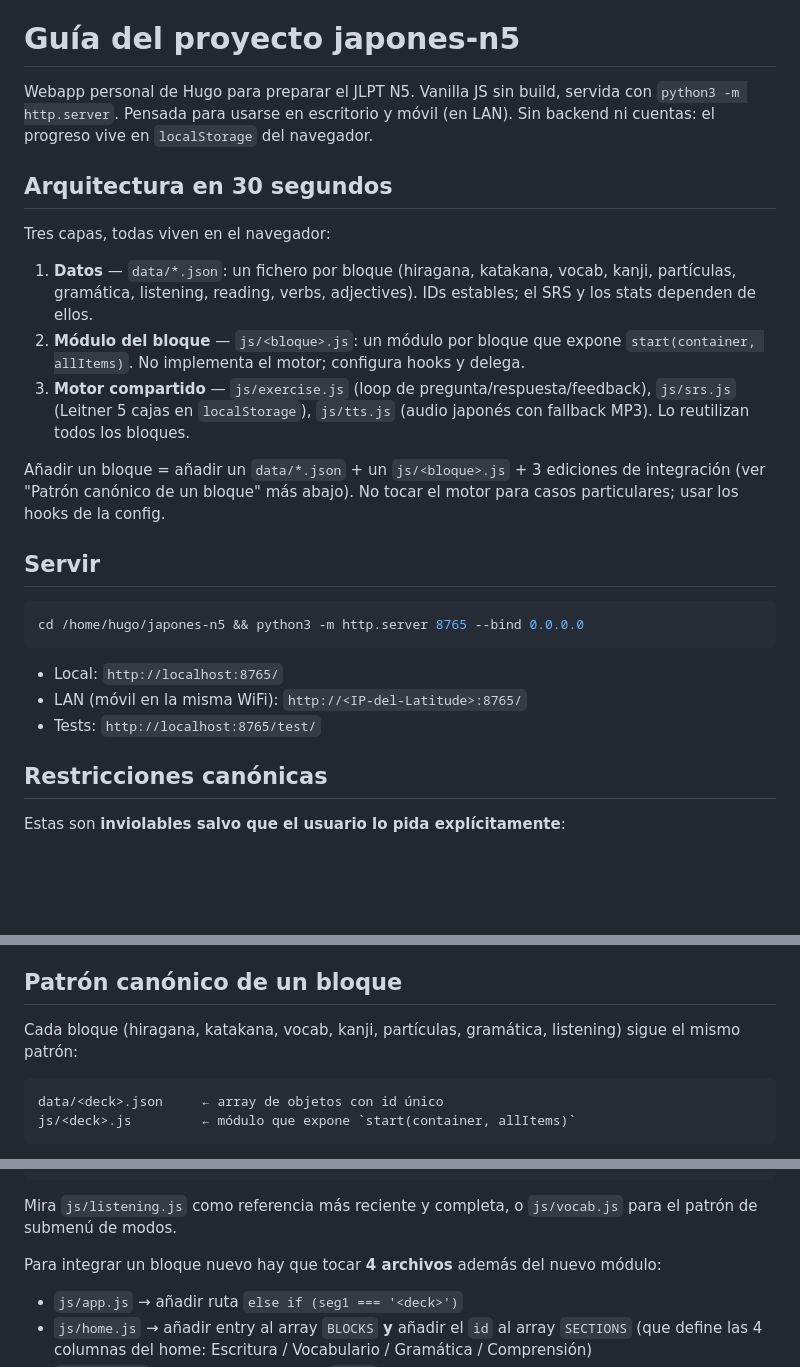
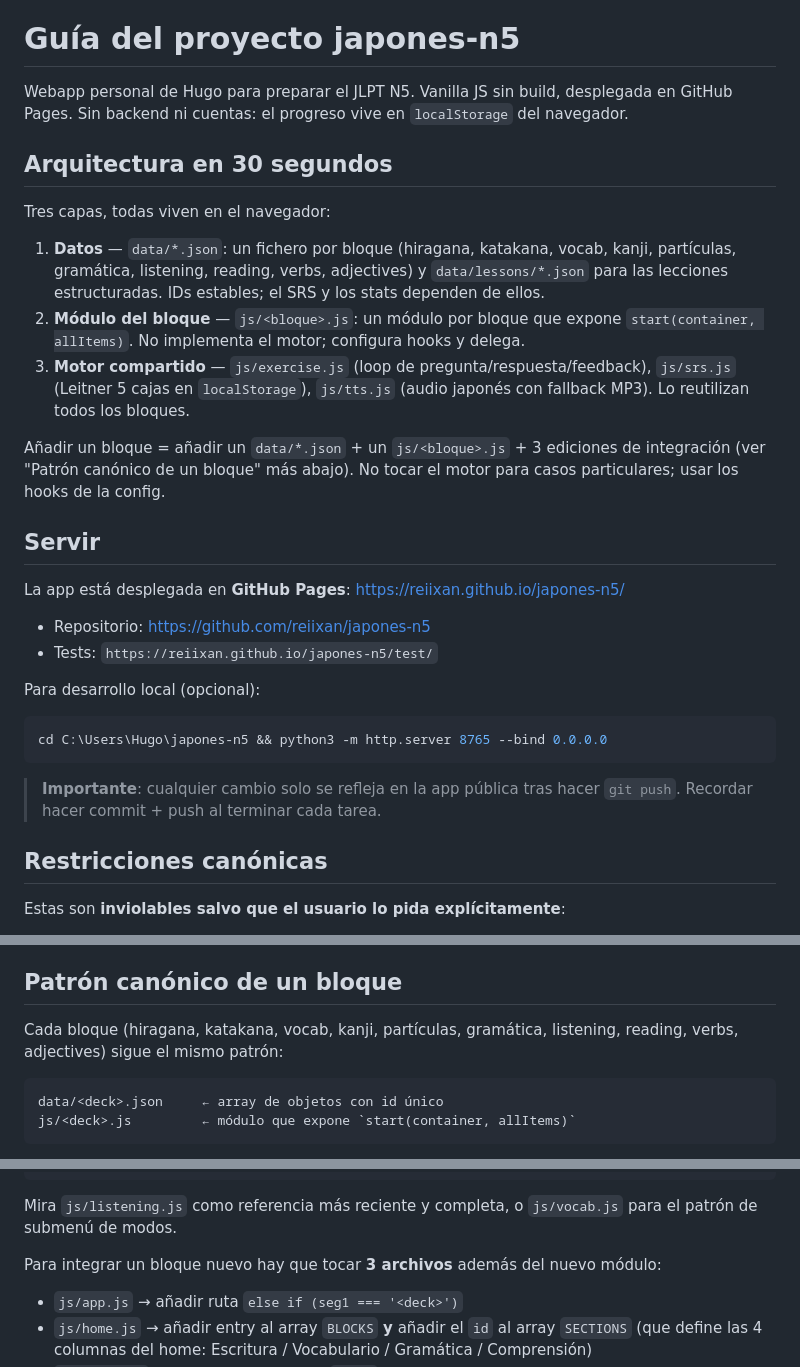
Before and after one commit to Reiixan/japones-n5, a Markdown page: CLAUDE.md, 3 parts joined by grey strips. Drawn GitHub-style; blank space fills up the shorter version.

````diff
--- a/CLAUDE.md
+++ b/CLAUDE.md
@@ -4,13 +4,13 @@ This file provides guidance to Claude Code (claude.ai/code) when working with co
 
 # Guía del proyecto japones-n5
 
-Webapp personal de Hugo para preparar el JLPT N5. Vanilla JS sin build, servida con `python3 -m http.server`. Pensada para usarse en escritorio y móvil (en LAN). Sin backend ni cuentas: el progreso vive en `localStorage` del navegador.
+Webapp personal de Hugo para preparar el JLPT N5. Vanilla JS sin build, desplegada en GitHub Pages. Sin backend ni cuentas: el progreso vive en `localStorage` del navegador.
 
 ## Arquitectura en 30 segundos
 
 Tres capas, todas viven en el navegador:
 
-1. **Datos** — `data/*.json`: un fichero por bloque (hiragana, katakana, vocab, kanji, partículas, gramática, listening, reading, verbs, adjectives). IDs estables; el SRS y los stats dependen de ellos.
+1. **Datos** — `data/*.json`: un fichero por bloque (hiragana, katakana, vocab, kanji, partículas, gramática, listening, reading, verbs, adjectives) y `data/lessons/*.json` para las lecciones estructuradas. IDs estables; el SRS y los stats dependen de ellos.
 2. **Módulo del bloque** — `js/<bloque>.js`: un módulo por bloque que expone `start(container, allItems)`. No implementa el motor; configura hooks y delega.
 3. **Motor compartido** — `js/exercise.js` (loop de pregunta/respuesta/feedback), `js/srs.js` (Leitner 5 cajas en `localStorage`), `js/tts.js` (audio japonés con fallback MP3). Lo reutilizan todos los bloques.
 
@@ -18,13 +18,17 @@ Añadir un bloque = añadir un `data/*.json` + un `js/<bloque>.js` + 3 ediciones
 
 ## Servir
 
+La app está desplegada en **GitHub Pages**: https://reiixan.github.io/japones-n5/
+
+- Repositorio: https://github.com/reiixan/japones-n5
+- Tests: `https://reiixan.github.io/japones-n5/test/`
+
+Para desarrollo local (opcional):
 ```bash
-cd /home/hugo/japones-n5 && python3 -m http.server 8765 --bind 0.0.0.0
+cd C:\Users\Hugo\japones-n5 && python3 -m http.server 8765 --bind 0.0.0.0
 ```
 
-- Local: `http://localhost:8765/`
-- LAN (móvil en la misma WiFi): `http://<IP-del-Latitude>:8765/`
-- Tests: `http://localhost:8765/test/`
+> **Importante**: cualquier cambio solo se refleja en la app pública tras hacer `git push`. Recordar hacer commit + push al terminar cada tarea.
 
 ## Restricciones canónicas
 
@@ -39,7 +43,7 @@ Estas son **inviolables salvo que el usuario lo pida explícitamente**:
 
 ## Patrón canónico de un bloque
 
-Cada bloque (hiragana, katakana, vocab, kanji, partículas, gramática, listening) sigue el mismo patrón:
+Cada bloque (hiragana, katakana, vocab, kanji, partículas, gramática, listening, reading, verbs, adjectives) sigue el mismo patrón:
 
 ```
 data/<deck>.json     ← array de objetos con id único
@@ -83,7 +87,7 @@ function runBlock(container, items, allItems) {
 
 Mira `js/listening.js` como referencia más reciente y completa, o `js/vocab.js` para el patrón de submenú de modos.
 
-Para integrar un bloque nuevo hay que tocar **4 archivos** además del nuevo módulo:
+Para integrar un bloque nuevo hay que tocar **3 archivos** además del nuevo módulo:
 - `js/app.js` → añadir ruta `else if (seg1 === '<deck>')`
 - `js/home.js` → añadir entry al array `BLOCKS` **y** añadir el `id` al array `SECTIONS` (que define las 4 columnas del home: Escritura / Vocabulario / Gramática / Comprensión)
 - `js/stats.js` → añadir entry al array `DECKS`
````
Also changed, not shown: other parts of CLAUDE.md (+31 -7 lines).
